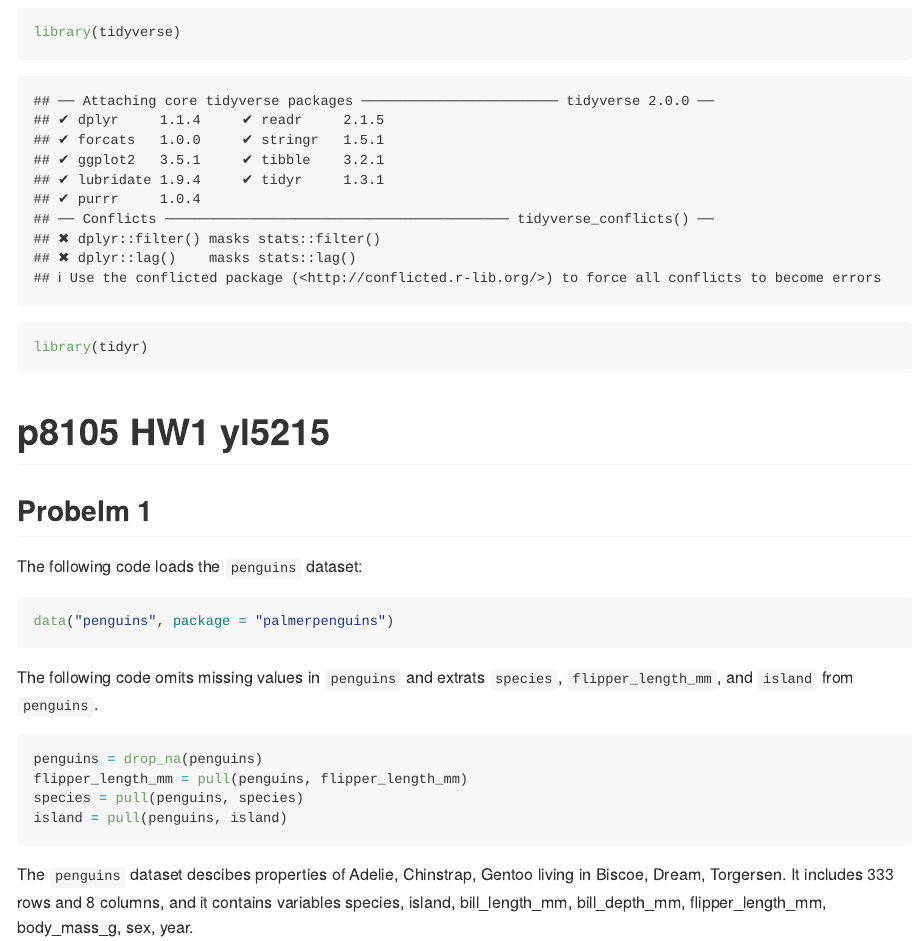
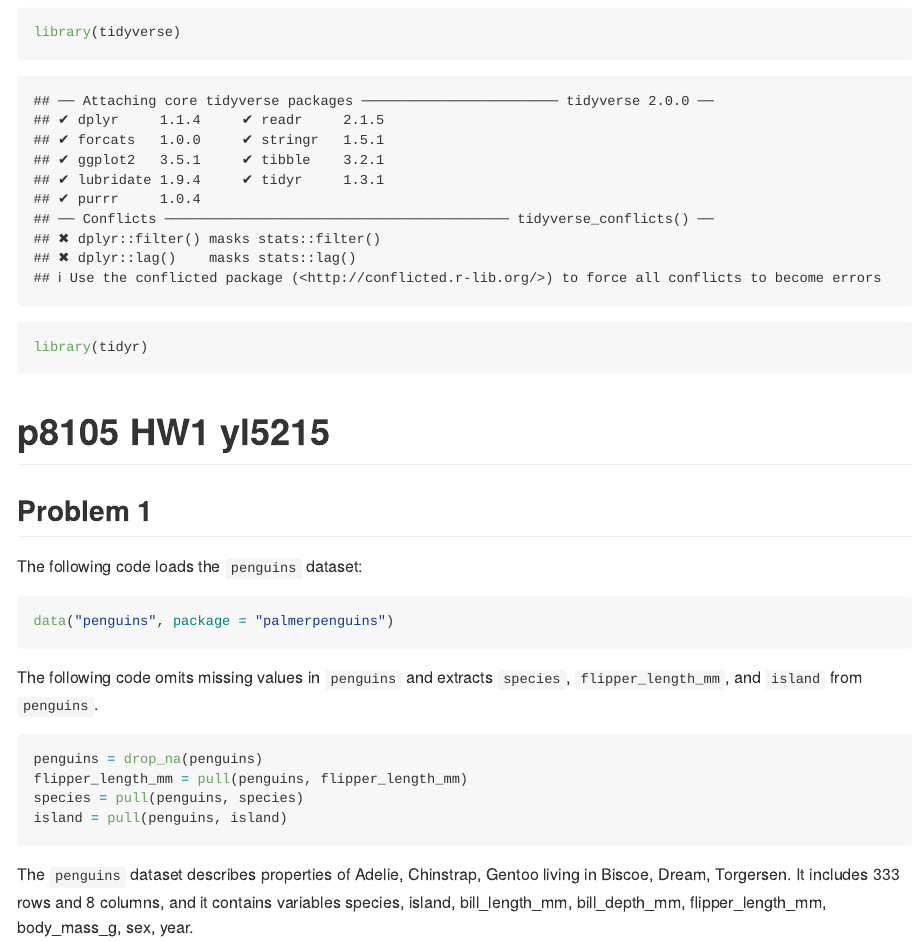
Before and after one commit to yl5215/p8105_hw1_yl5215, an R Markdown document (p8105_hw1_yl5215.Rmd): the page in a window 1100 px wide, from 100 px down. Rendered offline with R 4.5, knitr and Pandoc, with nearby package versions; code that draws random numbers runs with fixed seeds of ours.

Commit message:
Fixed spelling errors.

````diff
--- a/p8105_hw1_yl5215.Rmd
+++ b/p8105_hw1_yl5215.Rmd
@@ -10,7 +10,7 @@ library(tidyr)
 
 # p8105 HW1 yl5215
 
-## Probelm 1
+## Problem 1
 
 The following code loads the `penguins` dataset:
 
@@ -18,7 +18,7 @@ The following code loads the `penguins` dataset:
 data("penguins", package = "palmerpenguins")
 ```
 
-The following code omits missing values in `penguins` and extrats `species`,  `flipper_length_mm`, and `island` from `penguins`.
+The following code omits missing values in `penguins` and extracts `species`,  `flipper_length_mm`, and `island` from `penguins`.
 
 ```{R}
 penguins = drop_na(penguins)
@@ -27,7 +27,7 @@ species = pull(penguins, species)
 island = pull(penguins, island)
 ```
 
-The `penguins` dataset descibes properties of `r levels(species)` living in `r levels(island)`. It includes `r nrow(penguins)` rows and `r ncol(penguins)` columns, and it contains variables `r variable.names(penguins)`.
+The `penguins` dataset describes properties of `r levels(species)` living in `r levels(island)`. It includes `r nrow(penguins)` rows and `r ncol(penguins)` columns, and it contains variables `r variable.names(penguins)`.
 
 The following code computes the mean of `flipper_length_mm`.
 
````
